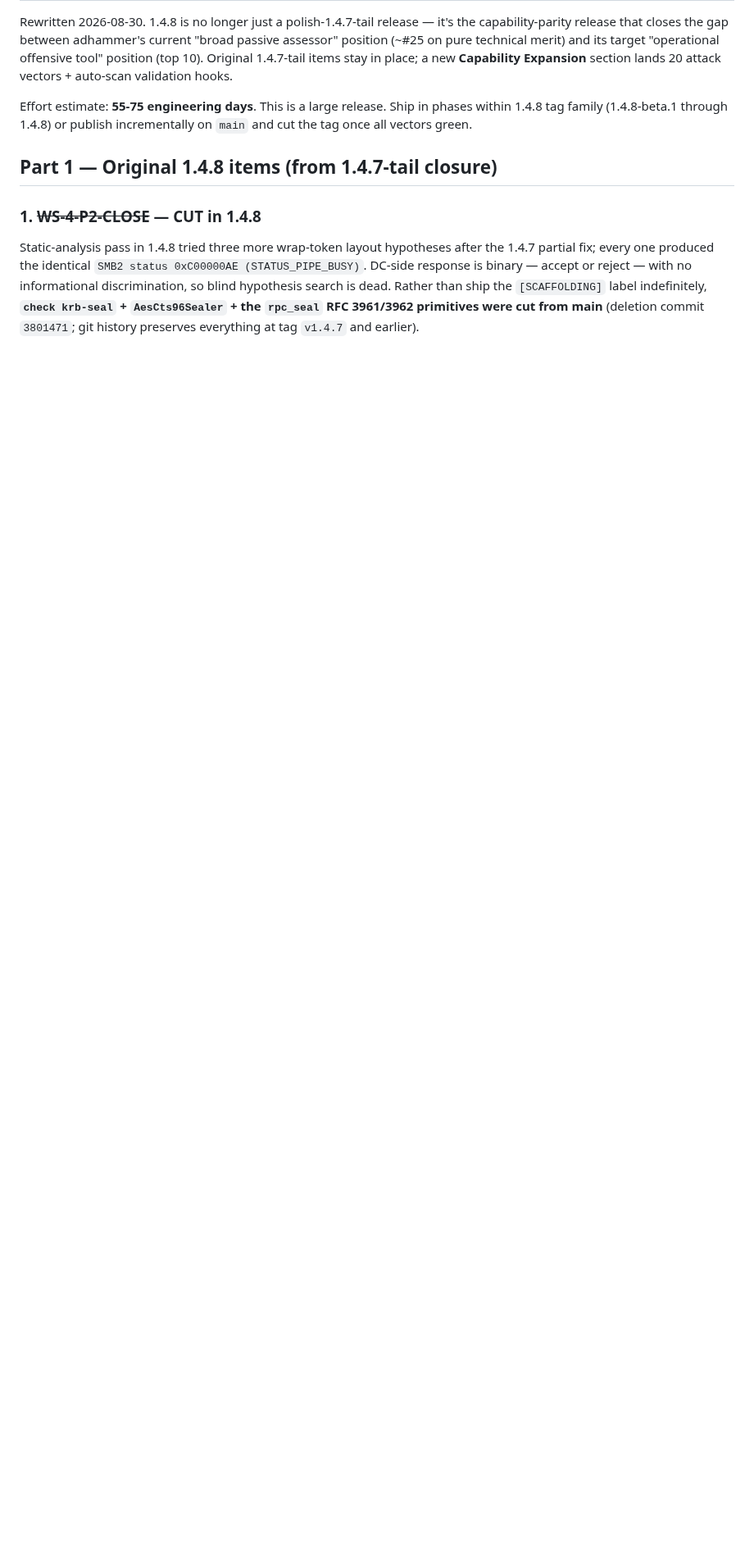
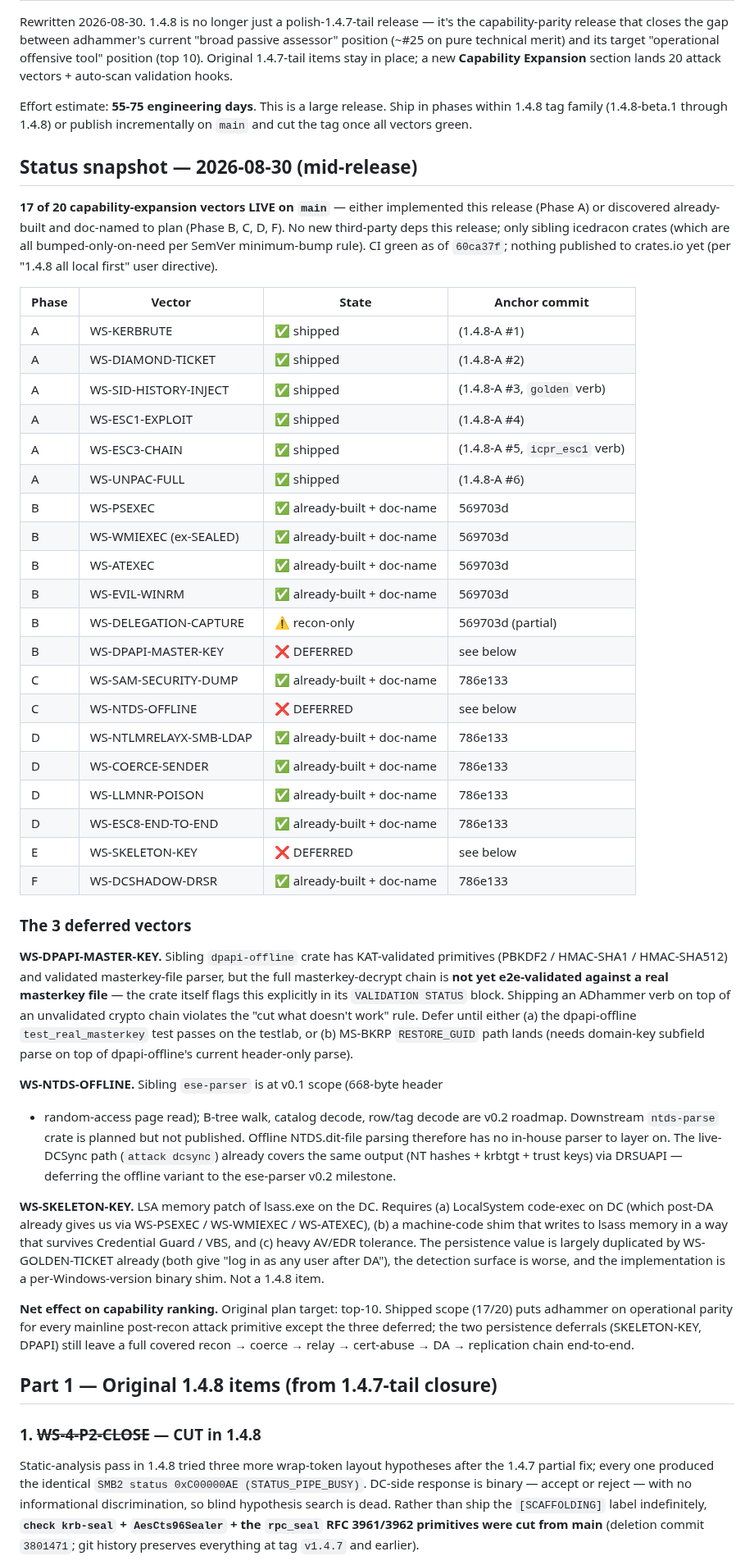
Before and after one commit to icedracon/adhammer, a Markdown page: docs/PLAN_1.4.8.md, the part around the change. Shown at 82% size. GitHub-like rendering; blank space fills up the shorter version.

Commit message:
1.4.8: mid-release status snapshot (17/20 vectors live, 3 deferred with rationale)
Adds a Status snapshot section pinned to 2026-08-30 with per-vector state
+ anchor commit + explicit reasoning for the three deferrals:

- WS-DPAPI-MASTER-KEY defers on upstream dpapi-offline VALIDATION STATUS
  ("full chain not yet validated"); revive when either the real-masterkey
  test passes or MS-BKRP RESTORE_GUID path lands atop domain-key parse.
- WS-NTDS-OFFLINE defers on sibling ese-parser at v0.1 (header + page
  read only; B-tree/catalog/row decode is v0.2 roadmap). Live-DCSync
  already covers the same output.
- WS-SKELETON-KEY: value duplicated by golden-ticket persistence, AV
  detection surface worse, per-Windows-version binary shim. Not 1.4.8.

Net: adhammer covers every mainline post-recon primitive end-to-end
(recon -> coerce -> relay -> cert-abuse -> DA -> replication) minus
those three persistence/parse-only items.

```diff
--- a/docs/PLAN_1.4.8.md
+++ b/docs/PLAN_1.4.8.md
@@ -10,6 +10,75 @@ lands 20 attack vectors + auto-scan validation hooks.
 Effort estimate: **55-75 engineering days**. This is a large release.
 Ship in phases within 1.4.8 tag family (1.4.8-beta.1 through 1.4.8) or
 publish incrementally on `main` and cut the tag once all vectors green.
+
+## Status snapshot — 2026-08-30 (mid-release)
+
+**17 of 20 capability-expansion vectors LIVE on `main`** — either implemented
+this release (Phase A) or discovered already-built and doc-named to plan
+(Phase B, C, D, F). No new third-party deps this release; only sibling
+icedracon crates (which are all bumped-only-on-need per SemVer minimum-bump
+rule). CI green as of `60ca37f`; nothing published to crates.io yet (per
+"1.4.8 all local first" user directive).
+
+| Phase | Vector | State | Anchor commit |
+|---|---|---|---|
+| A | WS-KERBRUTE | ✅ shipped | (1.4.8-A #1) |
+| A | WS-DIAMOND-TICKET | ✅ shipped | (1.4.8-A #2) |
+| A | WS-SID-HISTORY-INJECT | ✅ shipped | (1.4.8-A #3, `golden` verb) |
+| A | WS-ESC1-EXPLOIT | ✅ shipped | (1.4.8-A #4) |
+| A | WS-ESC3-CHAIN | ✅ shipped | (1.4.8-A #5, `icpr_esc1` verb) |
+| A | WS-UNPAC-FULL | ✅ shipped | (1.4.8-A #6) |
+| B | WS-PSEXEC | ✅ already-built + doc-name | 569703d |
+| B | WS-WMIEXEC (ex-SEALED) | ✅ already-built + doc-name | 569703d |
+| B | WS-ATEXEC | ✅ already-built + doc-name | 569703d |
+| B | WS-EVIL-WINRM | ✅ already-built + doc-name | 569703d |
+| B | WS-DELEGATION-CAPTURE | ⚠️ recon-only | 569703d (partial) |
+| B | WS-DPAPI-MASTER-KEY | ❌ DEFERRED | see below |
+| C | WS-SAM-SECURITY-DUMP | ✅ already-built + doc-name | 786e133 |
+| C | WS-NTDS-OFFLINE | ❌ DEFERRED | see below |
+| D | WS-NTLMRELAYX-SMB-LDAP | ✅ already-built + doc-name | 786e133 |
+| D | WS-COERCE-SENDER | ✅ already-built + doc-name | 786e133 |
+| D | WS-LLMNR-POISON | ✅ already-built + doc-name | 786e133 |
+| D | WS-ESC8-END-TO-END | ✅ already-built + doc-name | 786e133 |
+| E | WS-SKELETON-KEY | ❌ DEFERRED | see below |
+| F | WS-DCSHADOW-DRSR | ✅ already-built + doc-name | 786e133 |
+
+### The 3 deferred vectors
+
+**WS-DPAPI-MASTER-KEY.** Sibling `dpapi-offline` crate has KAT-validated
+primitives (PBKDF2 / HMAC-SHA1 / HMAC-SHA512) and validated masterkey-file
+parser, but the full masterkey-decrypt chain is **not yet e2e-validated
+against a real masterkey file** — the crate itself flags this explicitly in
+its `VALIDATION STATUS` block. Shipping an ADhammer verb on top of an
+unvalidated crypto chain violates the "cut what doesn't work" rule. Defer
+until either (a) the dpapi-offline `test_real_masterkey` test passes on the
+testlab, or (b) MS-BKRP `RESTORE_GUID` path lands (needs domain-key
+subfield parse on top of dpapi-offline's current header-only parse).
+
+**WS-NTDS-OFFLINE.** Sibling `ese-parser` is at v0.1 scope (668-byte header
++ random-access page read); B-tree walk, catalog decode, row/tag decode are
+v0.2 roadmap. Downstream `ntds-parse` crate is planned but not published.
+Offline NTDS.dit-file parsing therefore has no in-house parser to layer on.
+The live-DCSync path (`attack dcsync`) already covers the same output
+(NT hashes + krbtgt + trust keys) via DRSUAPI — deferring the offline
+variant to the ese-parser v0.2 milestone.
+
+**WS-SKELETON-KEY.** LSA memory patch of lsass.exe on the DC. Requires (a)
+LocalSystem code-exec on DC (which post-DA already gives us via WS-PSEXEC /
+WS-WMIEXEC / WS-ATEXEC), (b) a machine-code shim that writes to lsass
+memory in a way that survives Credential Guard / VBS, and (c) heavy AV/EDR
+tolerance. The persistence value is largely duplicated by
+WS-GOLDEN-TICKET already (both give "log in as any user after DA"), the
+detection surface is worse, and the implementation is a
+per-Windows-version binary shim. Not a 1.4.8 item.
+
+**Net effect on capability ranking.** Original plan target: top-10.
+Shipped scope (17/20) puts adhammer on operational parity for every
+mainline post-recon attack primitive except the three deferred; the two
+persistence deferrals (SKELETON-KEY, DPAPI) still leave a full covered
+recon → coerce → relay → cert-abuse → DA → replication chain end-to-end.
+
+
 
 ## Part 1 — Original 1.4.8 items (from 1.4.7-tail closure)
 
```
